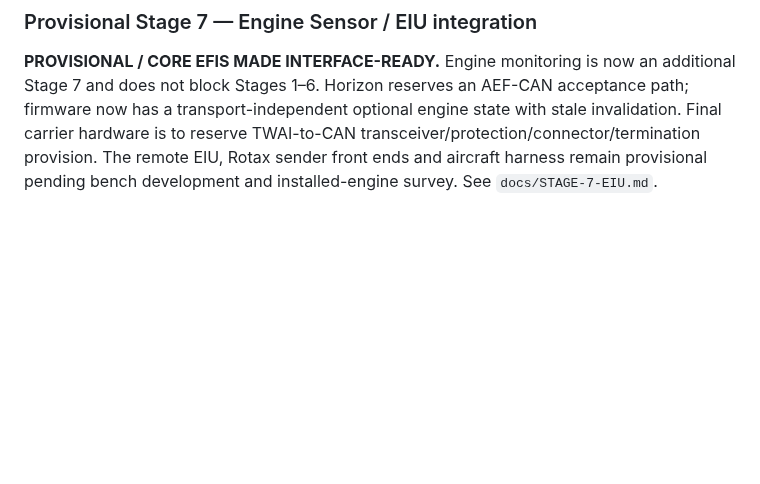
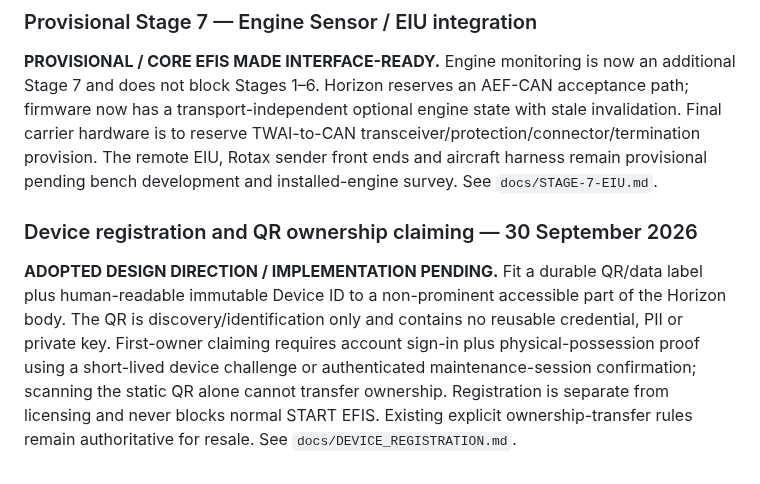
Before and after one commit to rhine59/ESP32-EFIS, a Markdown page: docs/PROJECT_STATUS.md, the part around the change. Drawn GitHub-style; blank space fills up the shorter version.

Commit message:
Record Horizon registration architecture

```diff
--- a/docs/PROJECT_STATUS.md
+++ b/docs/PROJECT_STATUS.md
@@ -454,3 +454,8 @@ Still pending: C/C++ codec, Swift codec, Python codec/tooling, automated executi
 ### Provisional Stage 7 — Engine Sensor / EIU integration
 
 **PROVISIONAL / CORE EFIS MADE INTERFACE-READY.** Engine monitoring is now an additional Stage 7 and does not block Stages 1–6. Horizon reserves an AEF-CAN acceptance path; firmware now has a transport-independent optional engine state with stale invalidation. Final carrier hardware is to reserve TWAI-to-CAN transceiver/protection/connector/termination provision. The remote EIU, Rotax sender front ends and aircraft harness remain provisional pending bench development and installed-engine survey. See `docs/STAGE-7-EIU.md`.
+
+
+### Device registration and QR ownership claiming — 30 September 2026
+
+**ADOPTED DESIGN DIRECTION / IMPLEMENTATION PENDING.** Fit a durable QR/data label plus human-readable immutable Device ID to a non-prominent accessible part of the Horizon body. The QR is discovery/identification only and contains no reusable credential, PII or private key. First-owner claiming requires account sign-in plus physical-possession proof using a short-lived device challenge or authenticated maintenance-session confirmation; scanning the static QR alone cannot transfer ownership. Registration is separate from licensing and never blocks normal START EFIS. Existing explicit ownership-transfer rules remain authoritative for resale. See `docs/DEVICE_REGISTRATION.md`.
```
